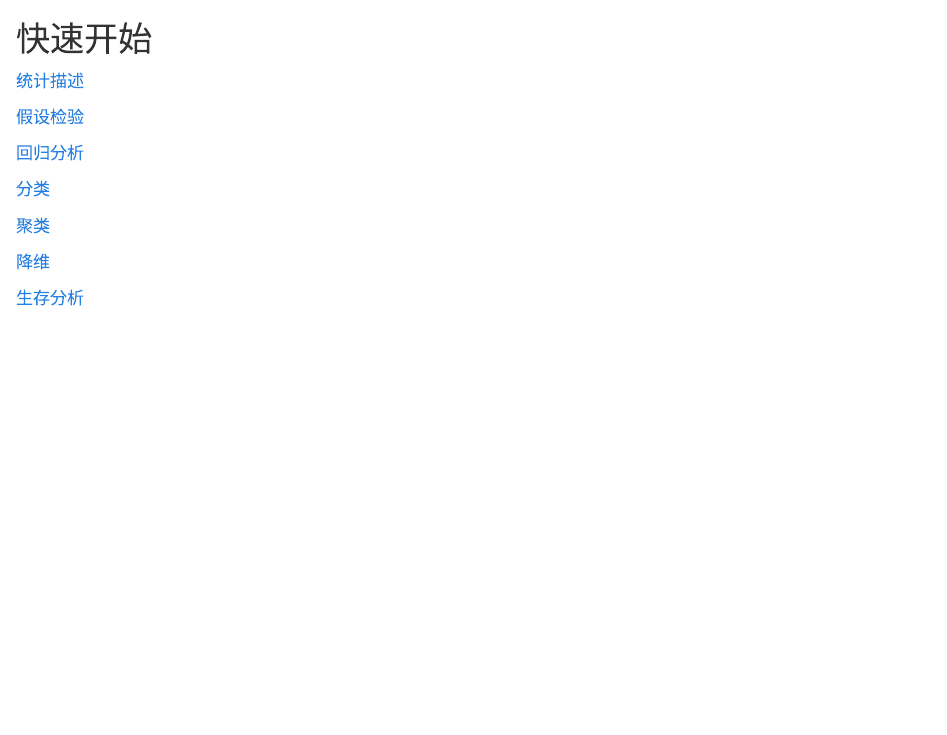
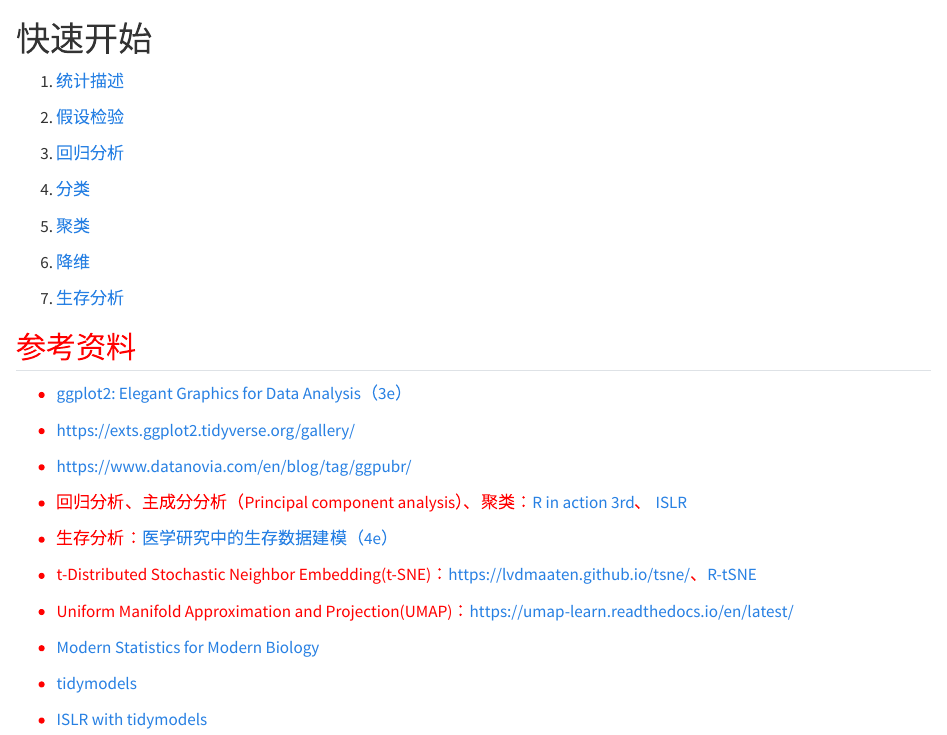
Before and after one commit to wanganlin00/MedicalBioStatistics, a Quarto document (index.qmd): the page in a window 1100 px wide, from its top. Rendered offline with R 4.5, knitr and Pandoc in place of Quarto, with nearby package versions.

Commit message:
Update index.qmd

```diff
--- a/index.qmd
+++ b/index.qmd
@@ -1,17 +1,37 @@
 # 快速开始 {.unnumbered}
 
-[统计描述](statistical_description.qmd)
+1.  [统计描述](statistical_description.qmd)
 
-[假设检验](hypothesisTesting.qmd)
+2.  [假设检验](hypothesisTesting.qmd)
 
-[回归分析](RegressionAnalysis.qmd)
+3.  [回归分析](RegressionAnalysis.qmd)
 
-[分类](classification.qmd)
+4.  [分类](classification.qmd)
 
-[聚类](Cluster.qmd)
+5.  [聚类](Cluster.qmd)
 
-[降维](DimensionReduction.qmd)
+6.  [降维](DimensionReduction.qmd)
 
-[生存分析](SurvivalAnalysis.qmd)
+7.  [生存分析](SurvivalAnalysis.qmd)
 
-[]()
+## 参考资料 {style="color:red"}
+
+-   [ggplot2: Elegant Graphics for Data Analysis（3e）](https://ggplot2-book.org/)
+
+-   <https://exts.ggplot2.tidyverse.org/gallery/>
+
+-   <https://www.datanovia.com/en/blog/tag/ggpubr/>
+
+-   回归分析、主成分分析（Principal component analysis）、聚类：[R in action 3rd](https://livebook.manning.com/book/r-in-action-third-edition)、 [ISLR](https://www.statlearning.com/)
+
+-   生存分析：[医学研究中的生存数据建模（4e）](https://bookdown.org/wangzhen/survival/)
+
+-   t-Distributed Stochastic Neighbor Embedding(t-SNE)：<https://lvdmaaten.github.io/tsne/>、[R-tSNE](https://cran.r-project.org/web/packages/tsne/)
+
+-   Uniform Manifold Approximation and Projection(UMAP)：<https://umap-learn.readthedocs.io/en/latest/>
+
+-   [Modern Statistics for Modern Biology](https://www.huber.embl.de/msmb/)
+
+-   [tidymodels](https://www.tidymodels.org/)
+
+-   [ISLR with tidymodels](https://emilhvitfeldt.github.io/ISLR-tidymodels-labs/)
```
